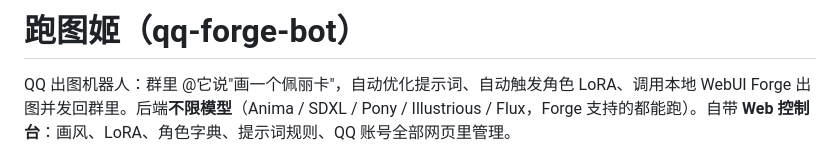
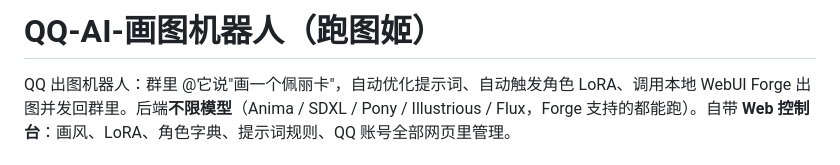
Before and after one commit to wangjue520/QQ-AI-Draw-Bot, a Markdown page: README.md, the part around the change. Drawn GitHub-style.

Commit message:
README标题改为 QQ-AI-画图机器人（跑图姬）

```diff
--- a/README.md
+++ b/README.md
@@ -1,4 +1,4 @@
-# 跑图姬（qq-forge-bot）
+# QQ-AI-画图机器人（跑图姬）
 
 QQ 出图机器人：群里 @它说"画一个佩丽卡"，自动优化提示词、自动触发角色 LoRA、调用本地 WebUI Forge 出图并发回群里。后端**不限模型**（Anima / SDXL / Pony / Illustrious / Flux，Forge 支持的都能跑）。自带 **Web 控制台**：画风、LoRA、角色字典、提示词规则、QQ 账号全部网页里管理。
 
```
